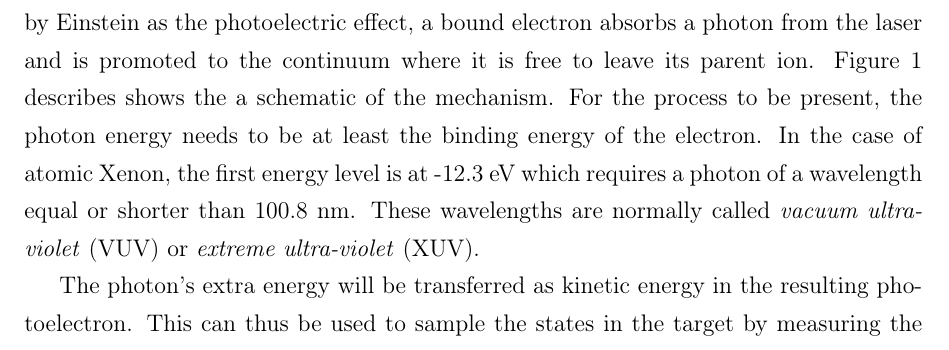
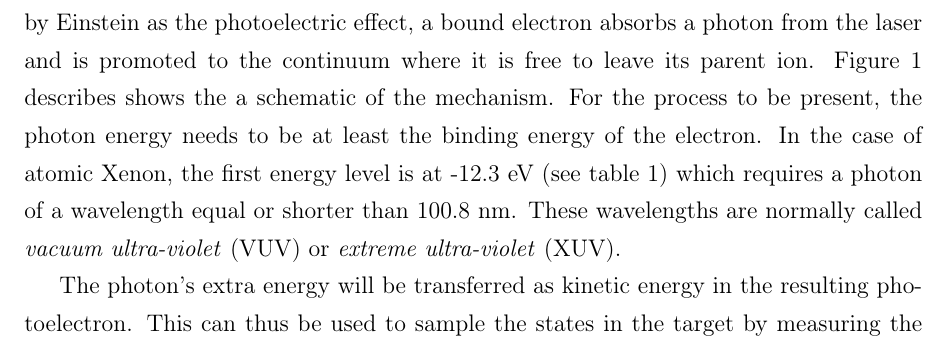
Before and after one commit to nbigaouette/thesis, a LaTeX thesis (thesis/thesis.tex, which reads thesis/introduction_detailed.tex): part of page 17 of 95, cut so that both start at the same text. Compiled offline with pdfLaTeX.

Commit message:
Ref. table

```diff
--- a/thesis/introduction_detailed.tex
+++ b/thesis/introduction_detailed.tex
@@ -149,7 +149,8 @@ free to leave its parent ion. Figure~\ref{fig:ionization:single} describes
 shows the a schematic of the mechanism. For the process to be present, the
 photon energy
 needs to be at least the binding energy of the electron. In the case of
-atomic Xenon, the first energy level is at -12.3 eV which requires a photon
+atomic Xenon, the first energy level is at -12.3 eV (see table \ref{tab:ips})
+which requires a photon
 of a wavelength equal or shorter than 100.8 nm. These wavelengths are normally
 called \textit{vacuum ultra-violet} (VUV) or \textit{extreme
 ultra-violet} (XUV).
```
